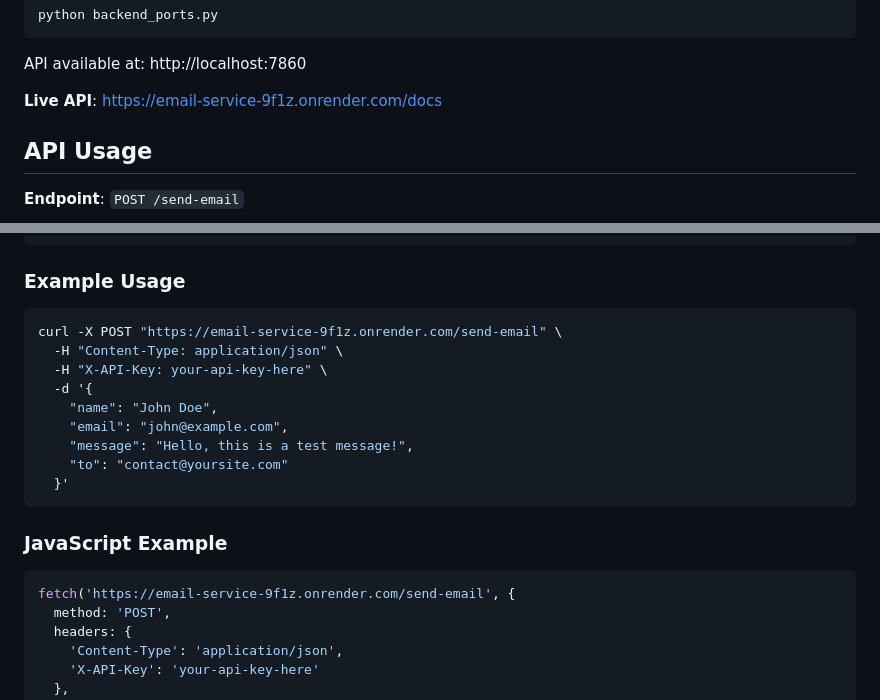
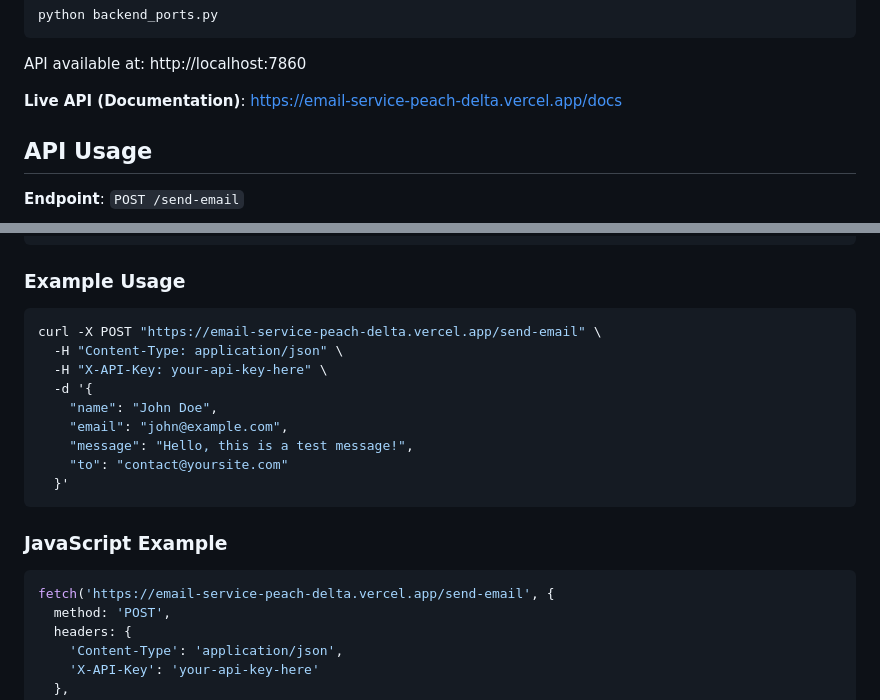
Before and after one commit to Jatin-Mehra119/Email-Service, a Markdown page: readme.md, 2 parts joined by grey strips. GitHub-like rendering.

Commit message:
Update live API endpoint URLs in README

````diff
--- a/readme.md
+++ b/readme.md
@@ -91,7 +91,7 @@ python backend_ports.py
 
 API available at: http://localhost:7860
 
-**Live API**: https://email-service-9f1z.onrender.com/docs
+**Live API (Documentation)**: https://email-service-peach-delta.vercel.app/docs
 
 ## API Usage
 
@@ -135,7 +135,7 @@ X-API-Key: your-api-key-here
 ### Example Usage
 
 ```bash
-curl -X POST "https://email-service-9f1z.onrender.com/send-email" \
+curl -X POST "https://email-service-peach-delta.vercel.app/send-email" \
   -H "Content-Type: application/json" \
   -H "X-API-Key: your-api-key-here" \
   -d '{
@@ -149,7 +149,7 @@ curl -X POST "https://email-service-9f1z.onrender.com/send-email" \
 ### JavaScript Example
 
 ```javascript
-fetch('https://email-service-9f1z.onrender.com/send-email', {
+fetch('https://email-service-peach-delta.vercel.app/send-email', {
   method: 'POST',
   headers: {
     'Content-Type': 'application/json',
````
